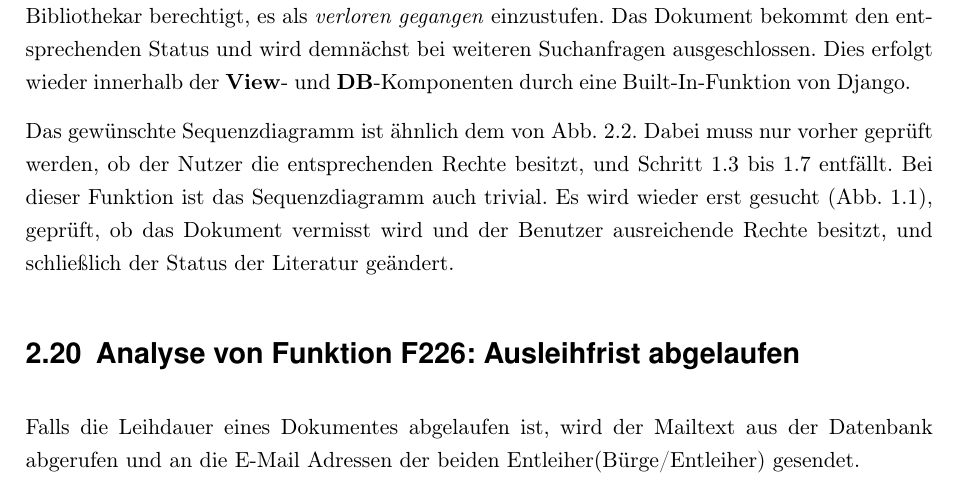
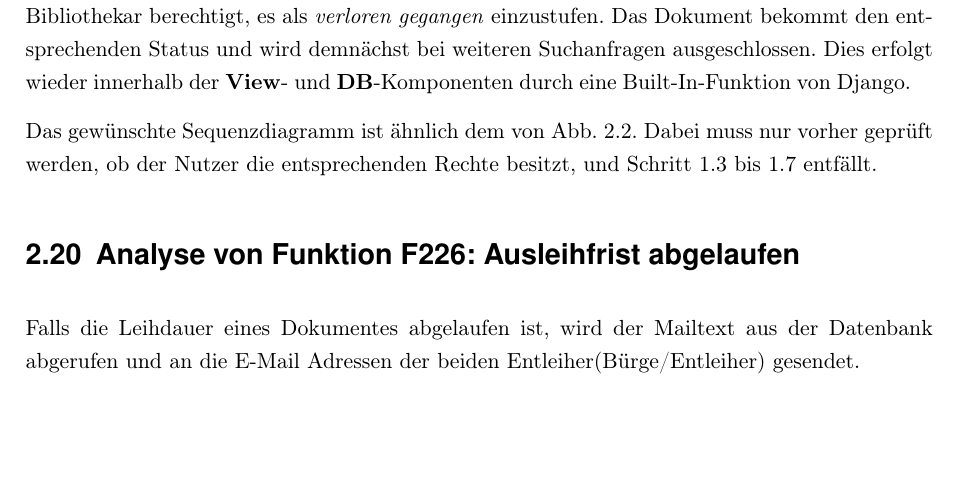
Before and after one commit to WiReSEP/WireLib2012, a LaTeX document (doc/Grobentwurf/TemplateGrobentwurf.tex, which reads doc/Grobentwurf/inhalt/F220-F225.tex): part of page 15 of 27, cut so that both start at the same text, the shorter picture padded with empty space. Compiled offline with pdfLaTeX; an older LaTeX class or package is replaced by its successor.

Commit message:
und weiter gehts

```diff
--- a/doc/Grobentwurf/inhalt/F220-F225.tex
+++ b/doc/Grobentwurf/inhalt/F220-F225.tex
@@ -50,4 +50,3 @@ Das Dokument ist auch nach einer Vermisstenmeldung nicht wieder aufgetaucht. Dan
 
 
 Das gewünschte Sequenzdiagramm ist ähnlich dem von Abb.\ \ref{fig:224}. Dabei muss nur vorher geprüft werden, ob der Nutzer die entsprechenden Rechte besitzt, und Schritt 1.3 bis 1.7 entfällt.
-Bei dieser Funktion ist das Sequenzdiagramm auch trivial. Es wird wieder erst gesucht (Abb. \ref{fig:Seqü}), geprüft, ob das Dokument vermisst wird und der Benutzer ausreichende Rechte besitzt, und schließlich der Status der Literatur geändert.
```
